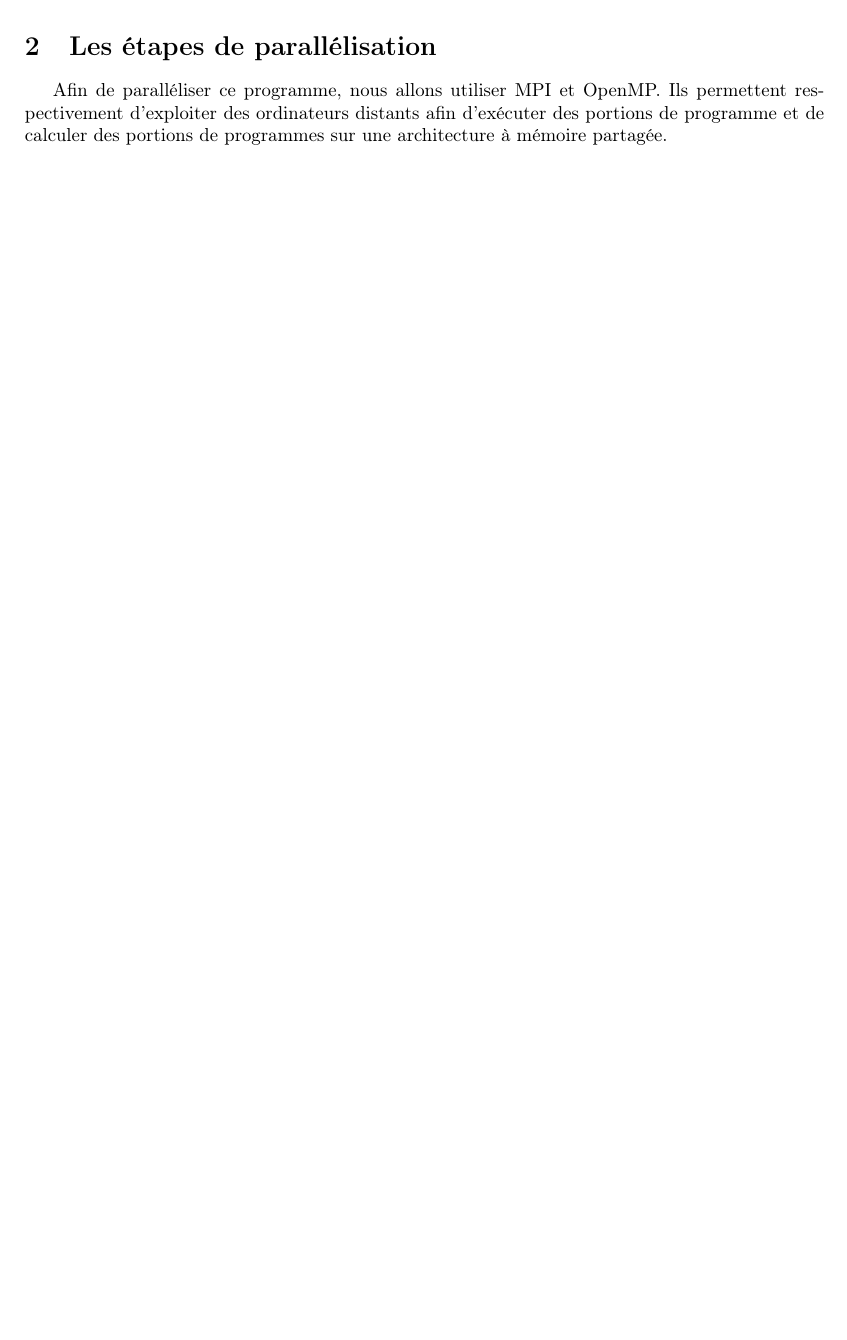
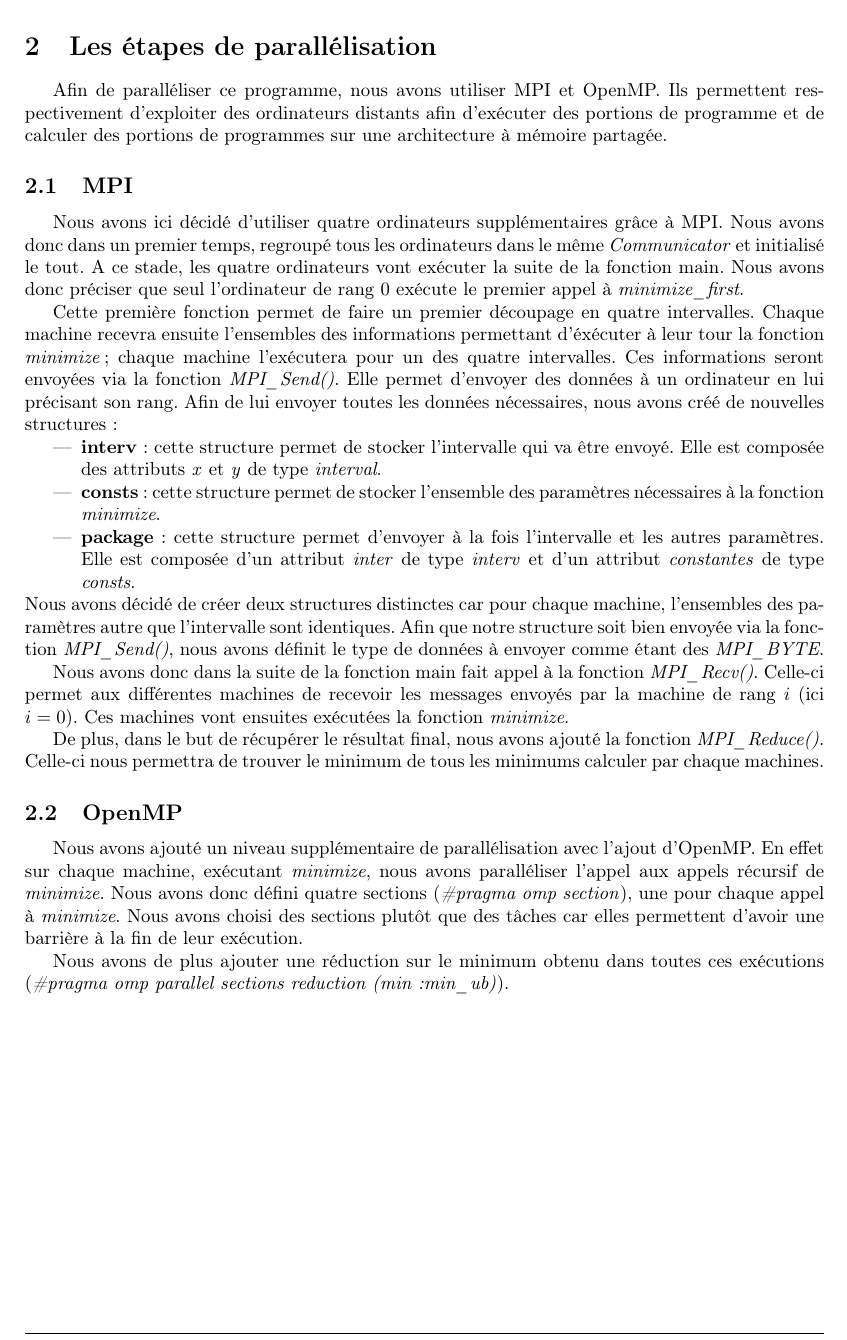
Before and after one commit to NoemieRullier/Branch-and-bound_Parallel, a LaTeX document (doc/Rapport/Rapport_MENORET_RULLIER.tex): part of page 4 of 6, cut so that both start at the same text, the shorter picture padded with empty space. Compiled offline with pdfLaTeX.

Commit message:
Modify report

```diff
--- a/doc/Rapport/Rapport_MENORET_RULLIER.tex
+++ b/doc/Rapport/Rapport_MENORET_RULLIER.tex
@@ -155,7 +155,33 @@ Nous allons donc ici présenter les différentes décisions prise afin de parall
 \newpage
 \section{Les étapes de parallélisation}
 
-Afin de paralléliser ce programme, nous allons utiliser MPI et OpenMP. Ils permettent respectivement d'exploiter des ordinateurs distants afin d'exécuter des portions de programme et de calculer des portions de programmes sur une architecture à mémoire partagée.
+Afin de paralléliser ce programme, nous avons utiliser MPI et OpenMP. Ils permettent respectivement d'exploiter des ordinateurs distants afin d'exécuter des portions de programme et de calculer des portions de programmes sur une architecture à mémoire partagée.
+
+\subsection{MPI}
+Nous avons ici décidé d'utiliser quatre ordinateurs supplémentaires grâce à MPI. Nous avons donc dans un premier temps, regroupé tous les ordinateurs dans le même \emph{Communicator} et initialisé le tout. A ce stade, les quatre ordinateurs vont exécuter la suite de la fonction main. Nous avons donc préciser que seul l'ordinateur de rang 0 exécute le premier appel à \emph{minimize\_first}.
+
+Cette première fonction permet de faire un premier découpage en quatre intervalles. Chaque machine recevra ensuite l'ensembles des informations permettant d'éxécuter à leur tour la fonction \emph{minimize}; chaque machine l'exécutera pour un des quatre intervalles. Ces informations seront envoyées via la fonction \emph{MPI\_Send()}. Elle permet d'envoyer des données à un ordinateur en lui précisant son rang. Afin de lui envoyer toutes les données nécessaires, nous avons créé de nouvelles structures:
+\begin{itemize}
+\item \textbf{interv}: cette structure permet de stocker l'intervalle qui va être envoyé. Elle est composée des attributs \emph{x} et \emph{y} de type \emph{interval}.
+\item \textbf{consts}: cette structure permet de stocker l'ensemble des paramètres nécessaires à la fonction \emph{minimize}.
+\item \textbf{package}: cette structure permet d'envoyer à la fois l'intervalle et les autres paramètres. Elle est composée d'un attribut \emph{inter} de type \emph{interv} et d'un attribut \emph{constantes} de type \emph{consts}.
+\end{itemize}
+Nous avons décidé de créer deux structures distinctes car pour chaque machine, l'ensembles des paramètres autre que l'intervalle sont identiques.
+Afin que notre structure soit bien envoyée via la fonction \emph{MPI\_Send()}, nous avons définit le type de données à envoyer comme étant des \emph{MPI\_BYTE}.
+
+Nous avons donc dans la suite de la fonction main fait appel à la fonction \emph{MPI\_Recv()}. Celle-ci permet aux différentes machines de recevoir les messages envoyés par la machine de rang $i$ (ici $i=0$). Ces machines vont ensuites exécutées la fonction \emph{minimize}.
+
+%TODO
+De plus, dans le but de récupérer le résultat final, nous avons ajouté la fonction \emph{MPI\_Reduce()}. Celle-ci nous permettra de trouver le minimum de tous les minimums calculer par chaque machines.
+%TODO A revoir car ça marche pas
+
+\subsection{OpenMP}
+Nous avons ajouté un niveau supplémentaire de parallélisation avec l'ajout d'OpenMP. En effet sur chaque machine, exécutant \emph{minimize}, nous avons paralléliser l'appel aux appels récursif de \emph{minimize}.
+Nous avons donc défini quatre sections (\emph{\#pragma omp section}), une pour chaque appel à \emph{minimize}. Nous avons choisi des sections plutôt que des tâches car elles permettent d'avoir une barrière à la fin de leur exécution.
+
+%TODO A modifier quand ça marchera
+Nous avons de plus ajouter une réduction sur le minimum obtenu dans toutes ces exécutions (\emph{\#pragma omp parallel sections reduction (min:min\_ub)}).
+%TODO
 
 
 %%%%%%%%%%%%%%%%%%%%%%%%%%%%%%%%%%%%%%%%%%%%%%%%%%%%%%%%%%%%%%%%%%%%%%%%%%%%%
```
Also changed, not shown: doc/Rapport/Rapport_MENORET_RULLIER.pdf (added), doc/Rapport/Rapport_MENORET_RULLIER.tex (7 more changed lines), 1 other file.
